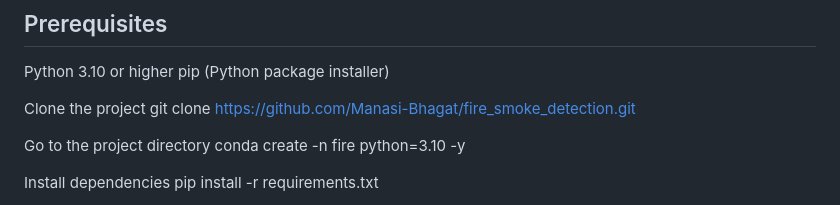
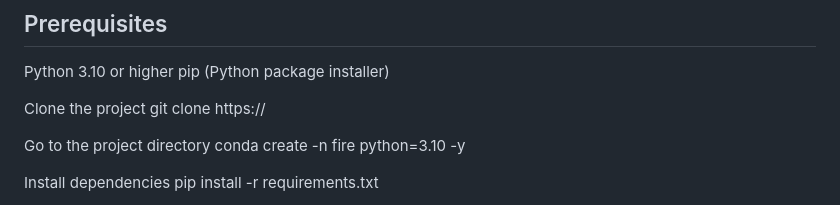
Before and after one commit to Manasi-Bhagat/Fire-and-Smoke-Detection-Model-using-Deep-Learning-Final, a Markdown page: README.md, the part around the change. GitHub-like rendering.

```diff
--- a/README.md
+++ b/README.md
@@ -28,7 +28,7 @@ Python 3.10 or higher
 pip (Python package installer)
 
 Clone the project
-git clone https://github.com/Manasi-Bhagat/fire_smoke_detection.git
+git clone https://
 
 Go to the project directory
 conda create -n fire python=3.10 -y
```
